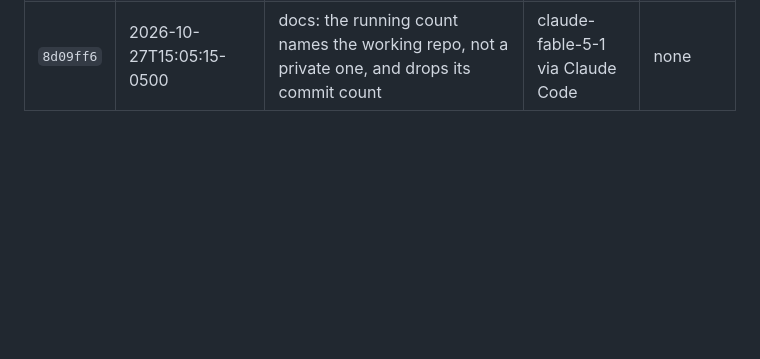
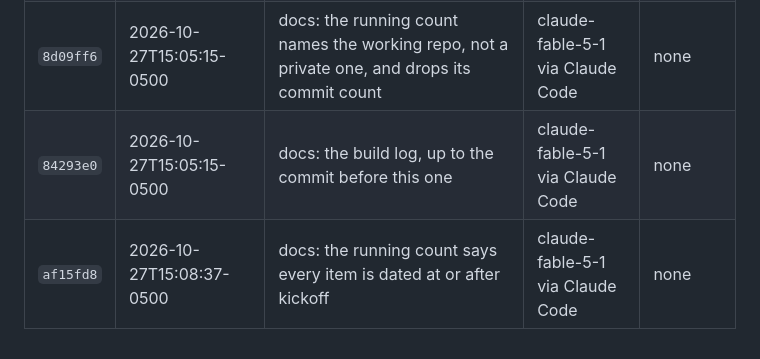
Before and after one commit to BrockDawg/faultline, a Markdown page: BUILD_LOG.md, the part around the change. Drawn GitHub-style; blank space fills up the shorter version.

Commit message:
docs: the build log, up to the commit before this one
Built-With: claude-fable-5-1 via Claude Code
Meta-Models: none
Co-Authored-By: Claude Fable 5.1 <noreply@anthropic.com>
Claude-Session: https://claude.ai/code/session_01NSNgmoA2pPsqFbmSE2oJf1
Built-On: 2026-10-27T15:08:38-0500

```diff
--- a/BUILD_LOG.md
+++ b/BUILD_LOG.md
@@ -39,3 +39,5 @@ Generated from git by `scripts/build_log.py`; covers every commit up to the one
 | `09081af` | 2026-10-27T14:35:27-0500 | docs: a running count of the hackathon work, public and private, rendered from tally.json | claude-opus-5-5 via Claude Code | none |
 | `9c0eb63` | 2026-10-27T14:35:28-0500 | docs: the build log, up to the commit before this one | claude-opus-5-5 via Claude Code | none |
 | `8d09ff6` | 2026-10-27T15:05:15-0500 | docs: the running count names the working repo, not a private one, and drops its commit count | claude-fable-5-1 via Claude Code | none |
+| `84293e0` | 2026-10-27T15:05:15-0500 | docs: the build log, up to the commit before this one | claude-fable-5-1 via Claude Code | none |
+| `af15fd8` | 2026-10-27T15:08:37-0500 | docs: the running count says every item is dated at or after kickoff | claude-fable-5-1 via Claude Code | none |
```
